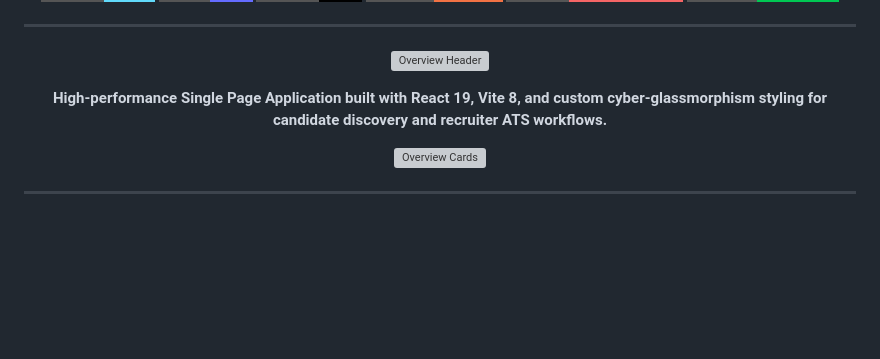
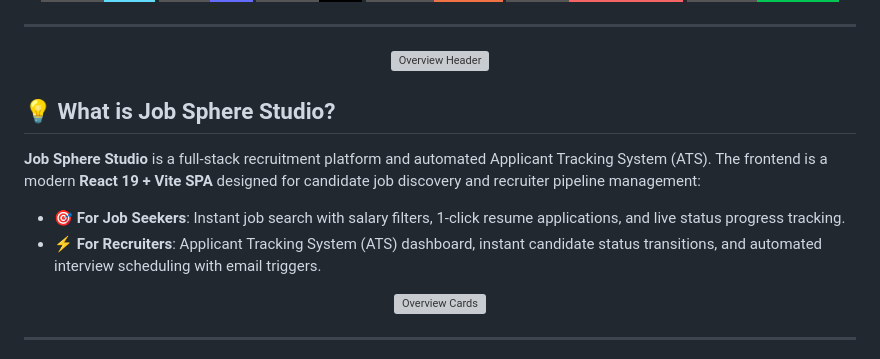
Before and after one commit to Nivedreddy6/Flask, a Markdown page: frontend/README.md, the part around the change. Drawn GitHub-style; badges without logos; blank space fills up the shorter version; grey boxes are pictures that could not be loaded.

Commit message:
docs: simplify overview to direct 'What is Job Sphere Studio' explanation with dual role highlights

```diff
--- a/frontend/README.md
+++ b/frontend/README.md
@@ -21,9 +21,12 @@
   <img src="https://raw.githubusercontent.com/Nivedreddy6/Flask/main/frontend/public/headers/header-overview.svg" alt="Overview Header" width="100%" />
 </p>
 
-<p align="center">
-  <b>High-performance Single Page Application built with React 19, Vite 8, and custom cyber-glassmorphism styling for candidate discovery and recruiter ATS workflows.</b>
-</p>
+## 💡 What is Job Sphere Studio?
+
+**Job Sphere Studio** is a full-stack recruitment platform and automated Applicant Tracking System (ATS). The frontend is a modern **React 19 + Vite SPA** designed for candidate job discovery and recruiter pipeline management:
+
+* 🎯 **For Job Seekers**: Instant job search with salary filters, 1-click resume applications, and live status progress tracking.
+* ⚡ **For Recruiters**: Applicant Tracking System (ATS) dashboard, instant candidate status transitions, and automated interview scheduling with email triggers.
 
 <p align="center">
   <img src="https://raw.githubusercontent.com/Nivedreddy6/Flask/main/frontend/public/cards/overview-cards.svg" alt="Overview Cards" width="100%" />
```
Also changed, not shown: README.md (+6 -3 lines).
